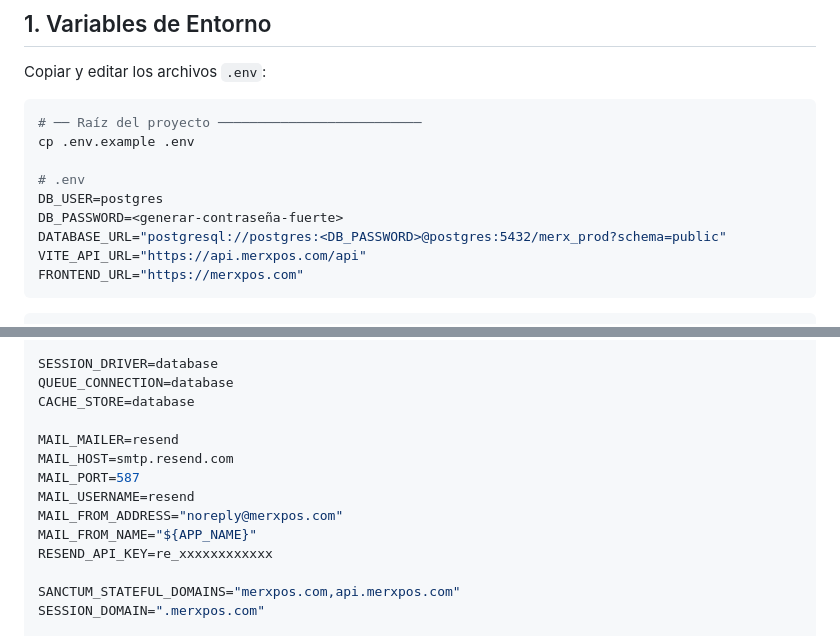
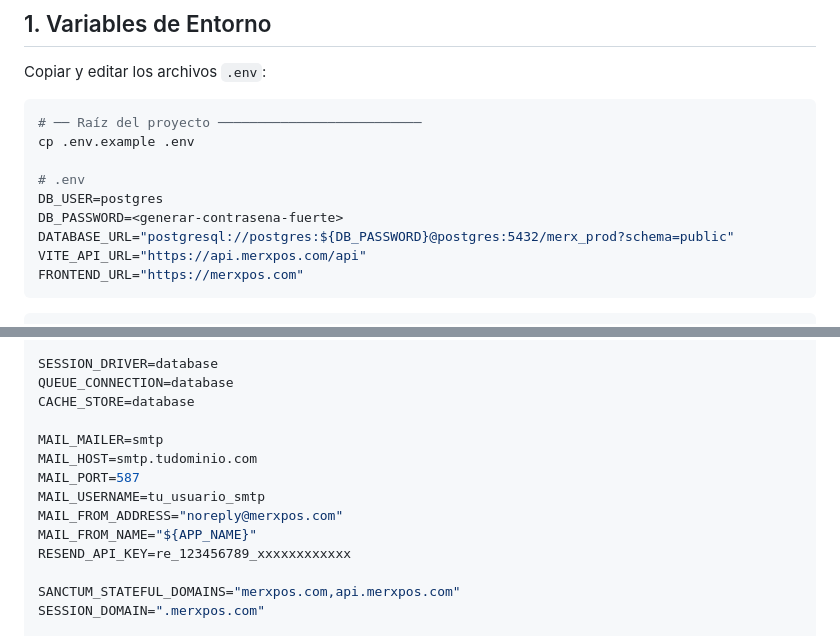
Before and after one commit to royclar28/modern_pos_saas, a Markdown page: DEPLOY.md, 2 parts joined by grey strips. Drawn GitHub-style.

Commit message:
docs: update placeholders in DEPLOY.md to avoid GitGuardian false positives

````diff
--- a/DEPLOY.md
+++ b/DEPLOY.md
@@ -53,8 +53,8 @@ cp .env.example .env
 
 # .env
 DB_USER=postgres
-DB_PASSWORD=<generar-contraseña-fuerte>
-DATABASE_URL="postgresql://postgres:<DB_PASSWORD>@postgres:5432/merx_prod?schema=public"
+DB_PASSWORD=<generar-contrasena-fuerte>
+DATABASE_URL="postgresql://postgres:${DB_PASSWORD}@postgres:5432/merx_prod?schema=public"
 VITE_API_URL="https://api.merxpos.com/api"
 FRONTEND_URL="https://merxpos.com"
 ```
@@ -82,13 +82,13 @@ SESSION_DRIVER=database
 QUEUE_CONNECTION=database
 CACHE_STORE=database
 
-MAIL_MAILER=resend
-MAIL_HOST=smtp.resend.com
+MAIL_MAILER=smtp
+MAIL_HOST=smtp.tudominio.com
 MAIL_PORT=587
-MAIL_USERNAME=resend
+MAIL_USERNAME=tu_usuario_smtp
 MAIL_FROM_ADDRESS="noreply@merxpos.com"
 MAIL_FROM_NAME="${APP_NAME}"
-RESEND_API_KEY=re_xxxxxxxxxxxx
+RESEND_API_KEY=re_123456789_xxxxxxxxxxxx
 
 SANCTUM_STATEFUL_DOMAINS="merxpos.com,api.merxpos.com"
 SESSION_DOMAIN=".merxpos.com"
````
Also changed, not shown: other parts of DEPLOY.md (+1 -1 lines).
